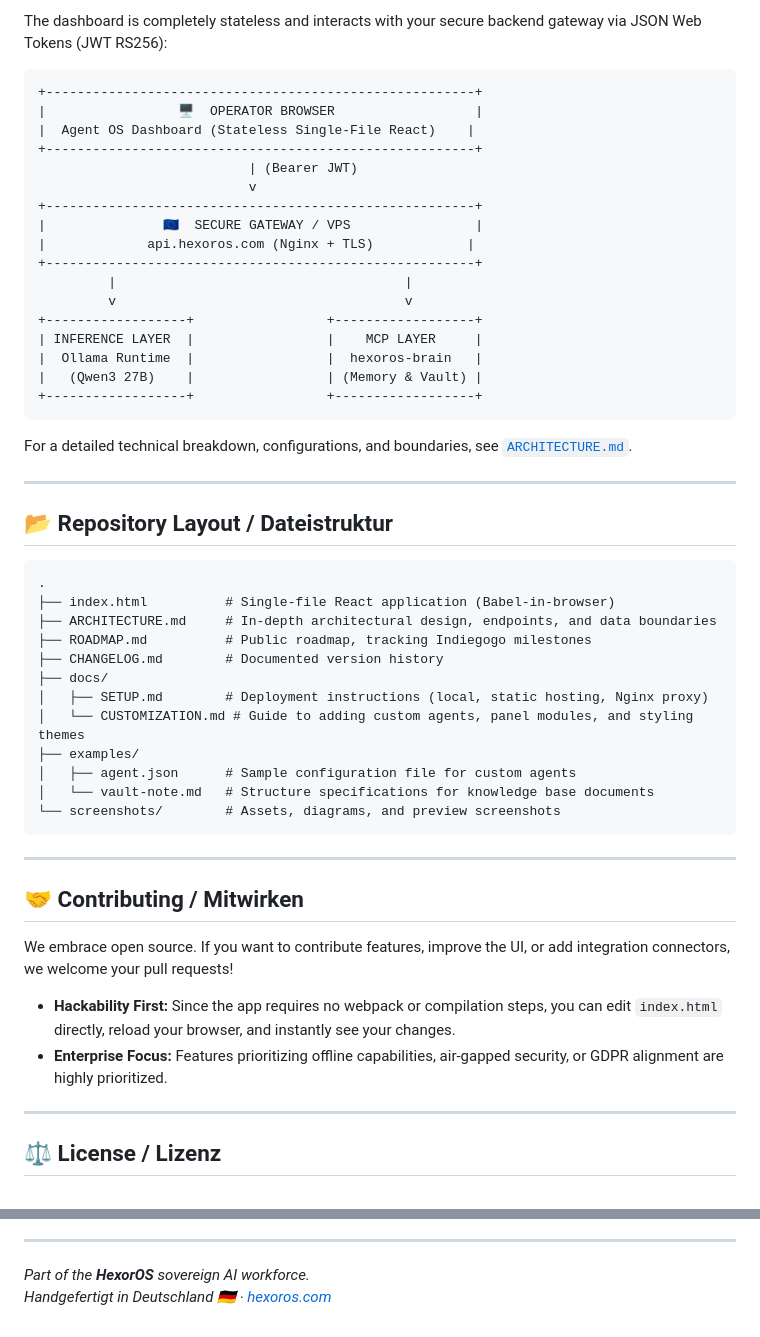
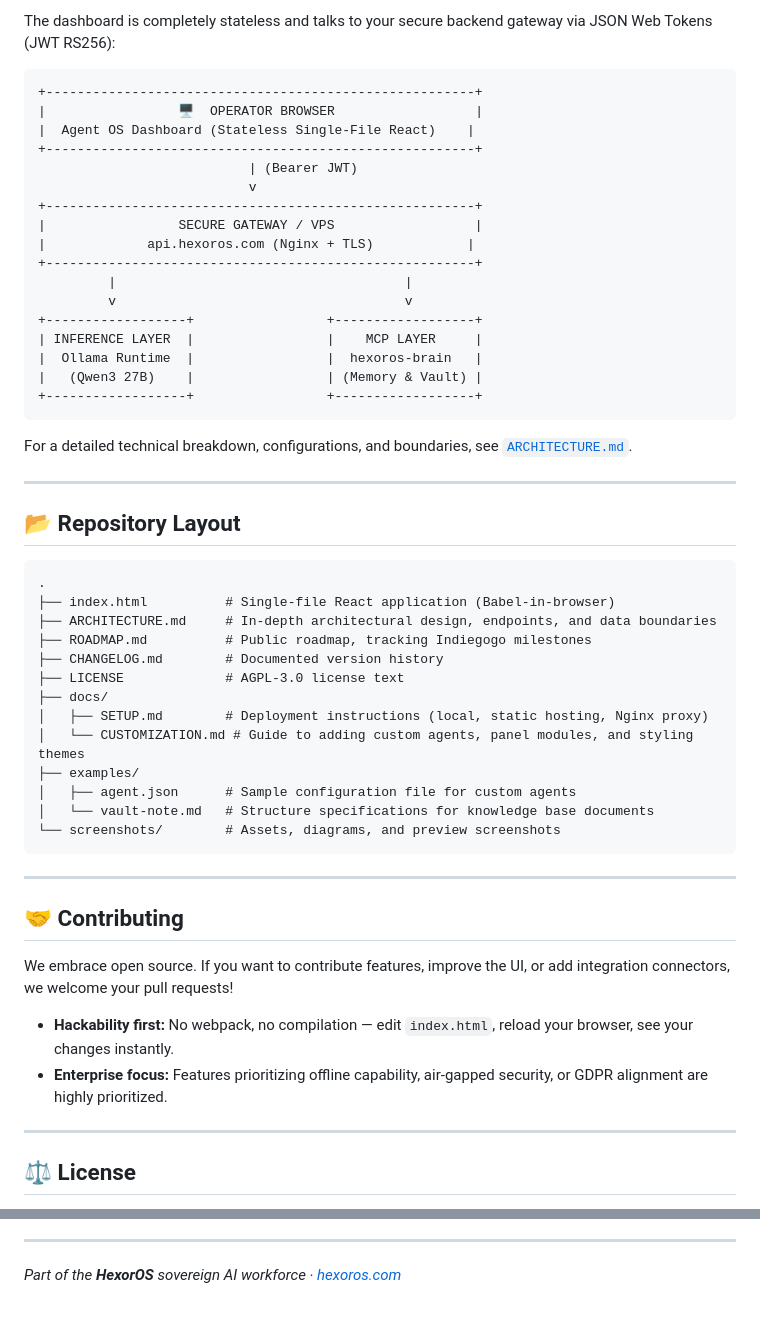
Before and after one commit to HexorOS/hexoros-agent-os, a Markdown page: README.md, 2 parts joined by grey strips. Rendered like a GitHub page.

````diff
--- a/README.md
+++ b/README.md
@@ -72,5 +62,5 @@ A public, read-only build is auto-deployed directly to GitHub Pages on every mai
 
-The dashboard is completely stateless and interacts with your secure backend gateway via JSON Web Tokens (JWT RS256):
+The dashboard is completely stateless and talks to your secure backend gateway via JSON Web Tokens (JWT RS256):
 
 ```
 +-------------------------------------------------------+
@@ -80,7 +70,7 @@ The dashboard is completely stateless and interacts with your secure backend gat
                            | (Bearer JWT)
                            v
 +-------------------------------------------------------+
-|               🇪🇺  SECURE GATEWAY / VPS                |
+|                 SECURE GATEWAY / VPS                  |
 |             api.hexoros.com (Nginx + TLS)            |
 +-------------------------------------------------------+
          |                                     |
@@ -96,7 +86,7 @@ For a detailed technical breakdown, configurations, and boundaries, see [`ARCHIT
 
 ---
 
-## 📂 Repository Layout / Dateistruktur
+## 📂 Repository Layout
 
 ```
 .
@@ -104,6 +94,7 @@ For a detailed technical breakdown, configurations, and boundaries, see [`ARCHIT
 ├── ARCHITECTURE.md     # In-depth architectural design, endpoints, and data boundaries
 ├── ROADMAP.md          # Public roadmap, tracking Indiegogo milestones
 ├── CHANGELOG.md        # Documented version history
+├── LICENSE             # AGPL-3.0 license text
 ├── docs/
 │   ├── SETUP.md        # Deployment instructions (local, static hosting, Nginx proxy)
 │   └── CUSTOMIZATION.md # Guide to adding custom agents, panel modules, and styling themes
@@ -115,15 +106,15 @@ For a detailed technical breakdown, configurations, and boundaries, see [`ARCHIT
 
 ---
 
-## 🤝 Contributing / Mitwirken
+## 🤝 Contributing
 
 We embrace open source. If you want to contribute features, improve the UI, or add integration connectors, we welcome your pull requests!
 
-* **Hackability First:** Since the app requires no webpack or compilation steps, you can edit `index.html` directly, reload your browser, and instantly see your changes.
-* **Enterprise Focus:** Features prioritizing offline capabilities, air-gapped security, or GDPR alignment are highly prioritized.
+- **Hackability first:** No webpack, no compilation — edit `index.html`, reload your browser, see your changes instantly.
+- **Enterprise focus:** Features prioritizing offline capability, air-gapped security, or GDPR alignment are highly prioritized.
 
 ---
 
-## ⚖️ License / Lizenz
+## ⚖️ License
 
 This project is licensed under the **GNU Affero General Public License v3.0 (AGPL-3.0)**.
@@ -131,5 +122,4 @@ Verify the full license text in the [LICENSE](https://www.gnu.org/licenses/agpl-
 
 ---
 
-*Part of the **HexorOS** sovereign AI workforce.*
-*Handgefertigt in Deutschland 🇩🇪 · [hexoros.com](https://hexoros.com)*
+*Part of the **HexorOS** sovereign AI workforce · [hexoros.com](https://hexoros.com)*
````
Also changed, not shown: other parts of README.md (+23 -33 lines).
